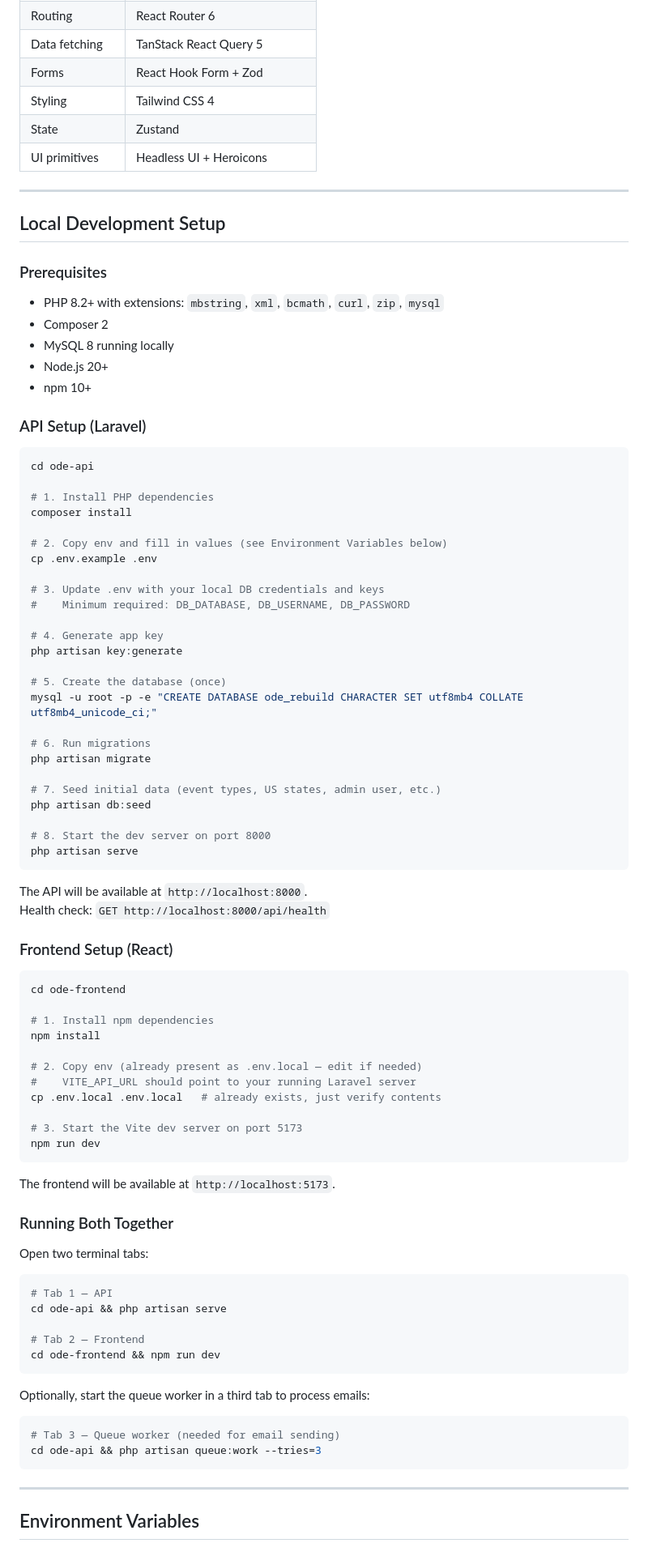
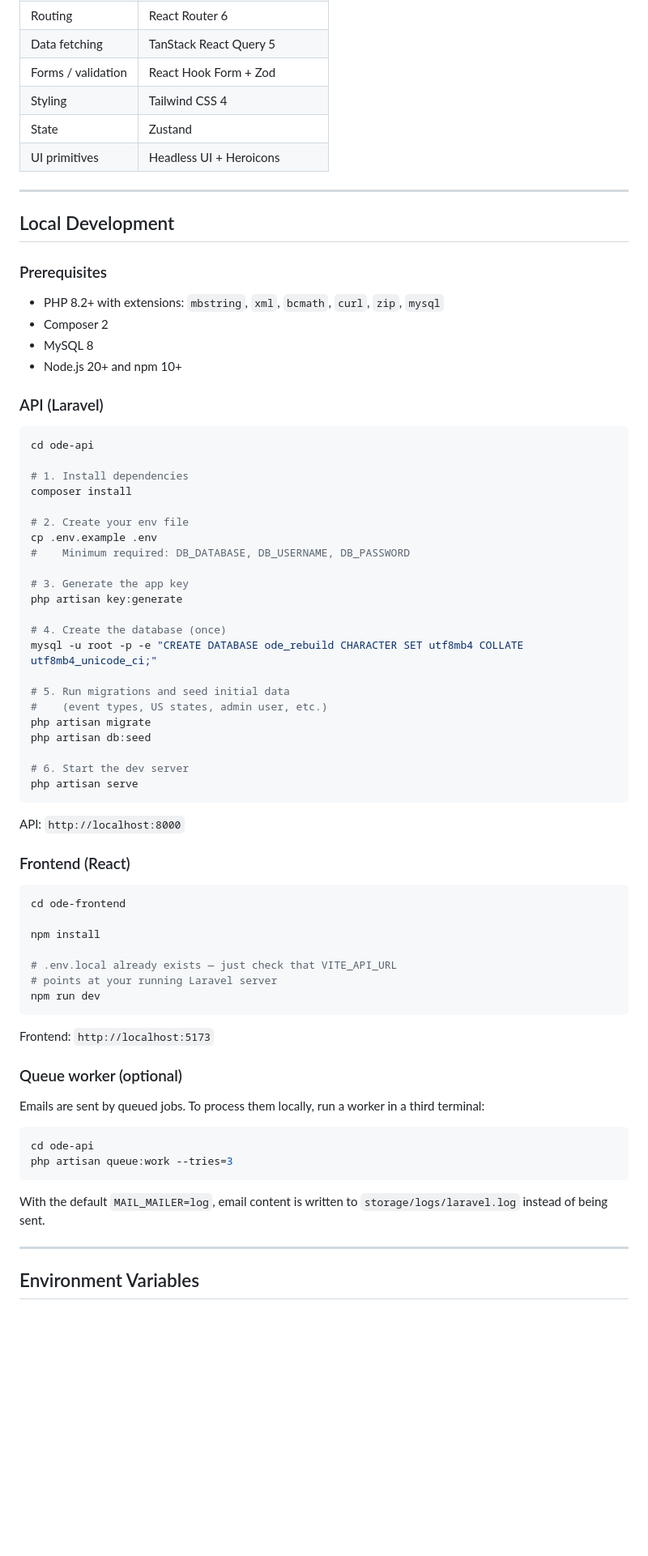
Before and after one commit to Shoaib1345/ode_rebluild, a Markdown page: README.md, the part around one of its changes. Shown at 81% size. Drawn GitHub-style; blank space fills up the shorter version.

````diff
--- a/README.md
+++ b/README.md
@@ -68,91 +78,74 @@ ode-rebuild/
 | Routing | React Router 6 |
 | Data fetching | TanStack React Query 5 |
-| Forms | React Hook Form + Zod |
+| Forms / validation | React Hook Form + Zod |
 | Styling | Tailwind CSS 4 |
 | State | Zustand |
 | UI primitives | Headless UI + Heroicons |
 
 ---
 
-## Local Development Setup
+## Local Development
 
 ### Prerequisites
 
 - PHP 8.2+ with extensions: `mbstring`, `xml`, `bcmath`, `curl`, `zip`, `mysql`
 - Composer 2
-- MySQL 8 running locally
-- Node.js 20+
-- npm 10+
+- MySQL 8
+- Node.js 20+ and npm 10+
 
-### API Setup (Laravel)
+### API (Laravel)
 
 ```bash
 cd ode-api
 
-# 1. Install PHP dependencies
+# 1. Install dependencies
 composer install
 
-# 2. Copy env and fill in values (see Environment Variables below)
+# 2. Create your env file
 cp .env.example .env
-
-# 3. Update .env with your local DB credentials and keys
 #    Minimum required: DB_DATABASE, DB_USERNAME, DB_PASSWORD
 
-# 4. Generate app key
+# 3. Generate the app key
 php artisan key:generate
 
-# 5. Create the database (once)
+# 4. Create the database (once)
 mysql -u root -p -e "CREATE DATABASE ode_rebuild CHARACTER SET utf8mb4 COLLATE utf8mb4_unicode_ci;"
 
-# 6. Run migrations
+# 5. Run migrations and seed initial data
+#    (event types, US states, admin user, etc.)
 php artisan migrate
-
-# 7. Seed initial data (event types, US states, admin user, etc.)
 php artisan db:seed
 
-# 8. Start the dev server on port 8000
+# 6. Start the dev server
 php artisan serve
 ```
 
-The API will be available at `http://localhost:8000`.
-Health check: `GET http://localhost:8000/api/health`
+API: `http://localhost:8000`
 
-### Frontend Setup (React)
+### Frontend (React)
 
 ```bash
 cd ode-frontend
 
-# 1. Install npm dependencies
 npm install
 
-# 2. Copy env (already present as .env.local — edit if needed)
-#    VITE_API_URL should point to your running Laravel server
-cp .env.local .env.local   # already exists, just verify contents
-
-# 3. Start the Vite dev server on port 5173
+# .env.local already exists — just check that VITE_API_URL
+# points at your running Laravel server
 npm run dev
 ```
 
-The frontend will be available at `http://localhost:5173`.
+Frontend: `http://localhost:5173`
 
-### Running Both Together
+### Queue worker (optional)
 
-Open two terminal tabs:
+Emails are sent by queued jobs. To process them locally, run a worker in a third terminal:
 
 ```bash
-# Tab 1 — API
-cd ode-api && php artisan serve
-
-# Tab 2 — Frontend
-cd ode-frontend && npm run dev
+cd ode-api
+php artisan queue:work --tries=3
 ```
 
-Optionally, start the queue worker in a third tab to process emails:
-
-```bash
-# Tab 3 — Queue worker (needed for email sending)
-cd ode-api && php artisan queue:work --tries=3
-```
+With the default `MAIL_MAILER=log`, email content is written to `storage/logs/laravel.log` instead of being sent.
 
 ---
 
````
Also changed, not shown: other parts of README.md (+205 -300 lines).
